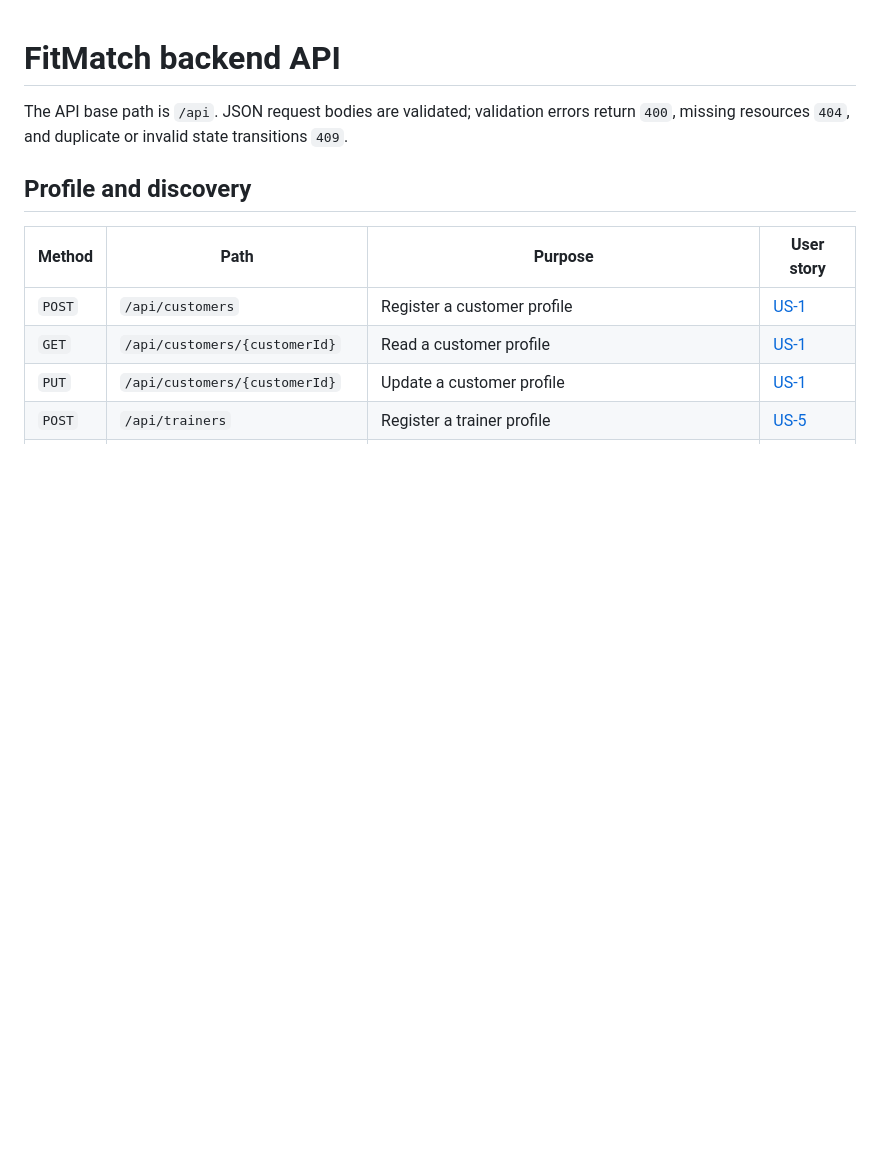
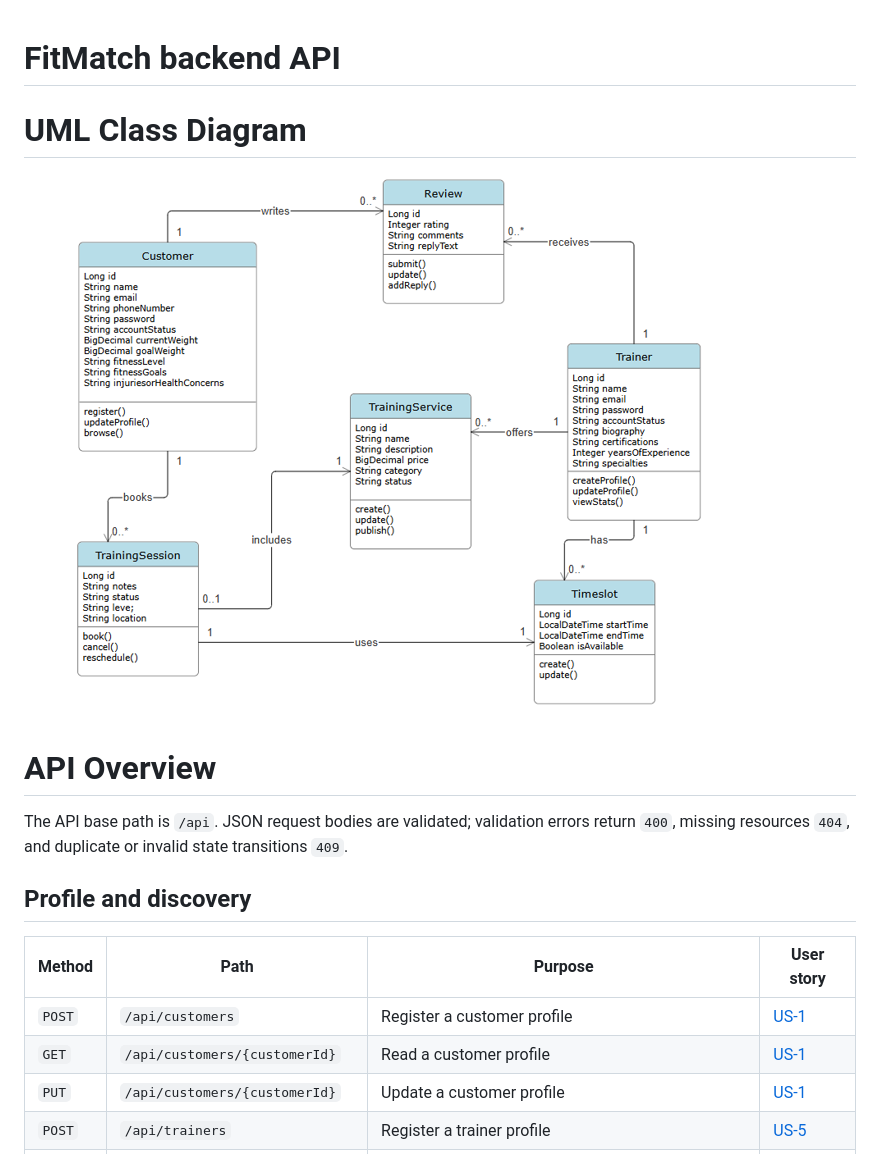
Before and after one commit to csc340-uncg/f26-team0, a Markdown page: backend-api/README.md, the part around the change. GitHub-like rendering; pictures changed too: docs/uml-class.png (added); blank space fills up the shorter version.

Commit message:
docs: Add UML Class Diagram and API overview to README

```diff
--- a/backend-api/README.md
+++ b/backend-api/README.md
@@ -1,5 +1,9 @@
 # FitMatch backend API
 
+# UML Class Diagram
+![Class Diagram](../docs/uml-class.png)
+
+# API Overview
 The API base path is `/api`. JSON request bodies are validated; validation errors
 return `400`, missing resources `404`, and duplicate or invalid state transitions
 `409`.
```
